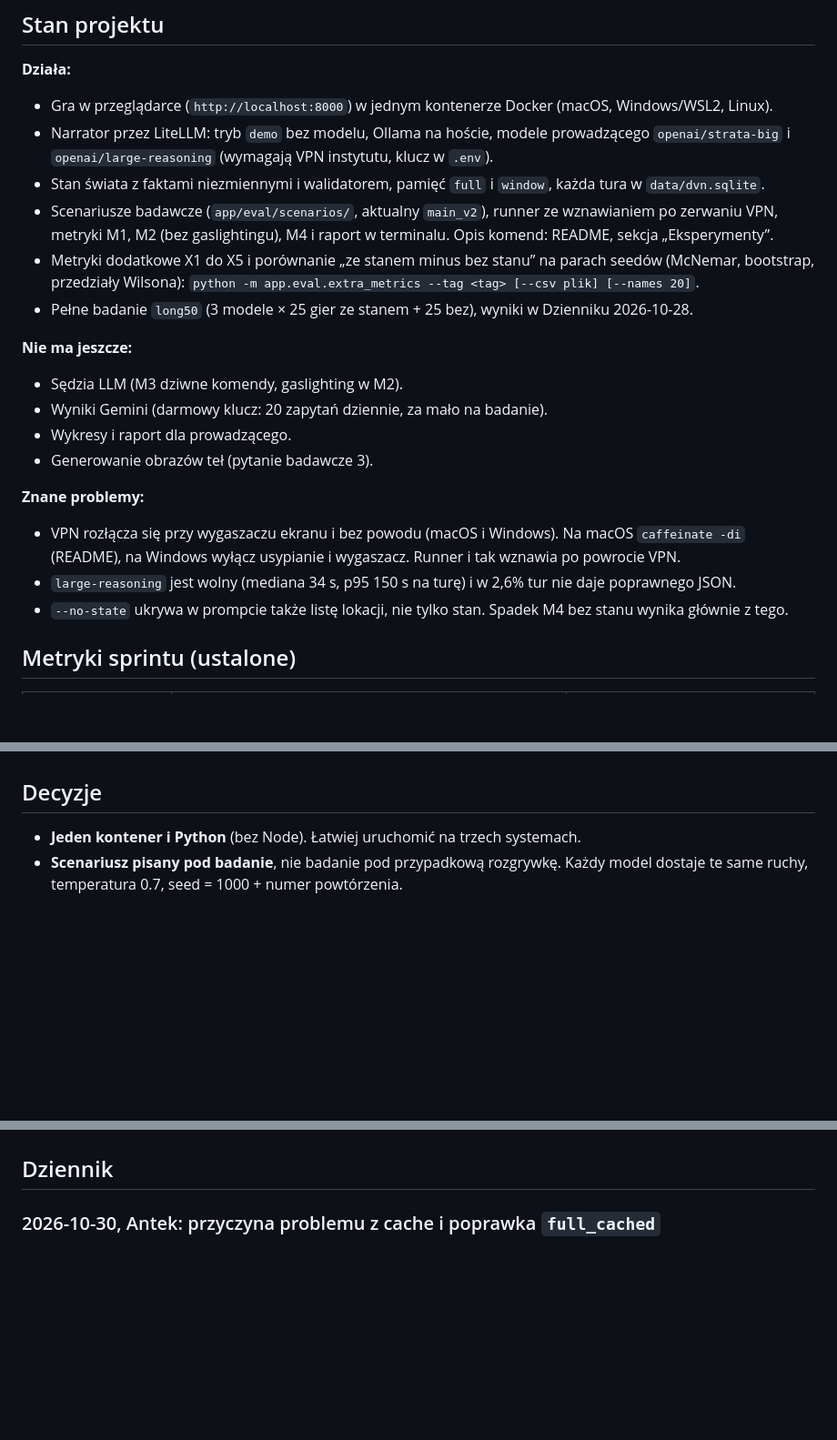
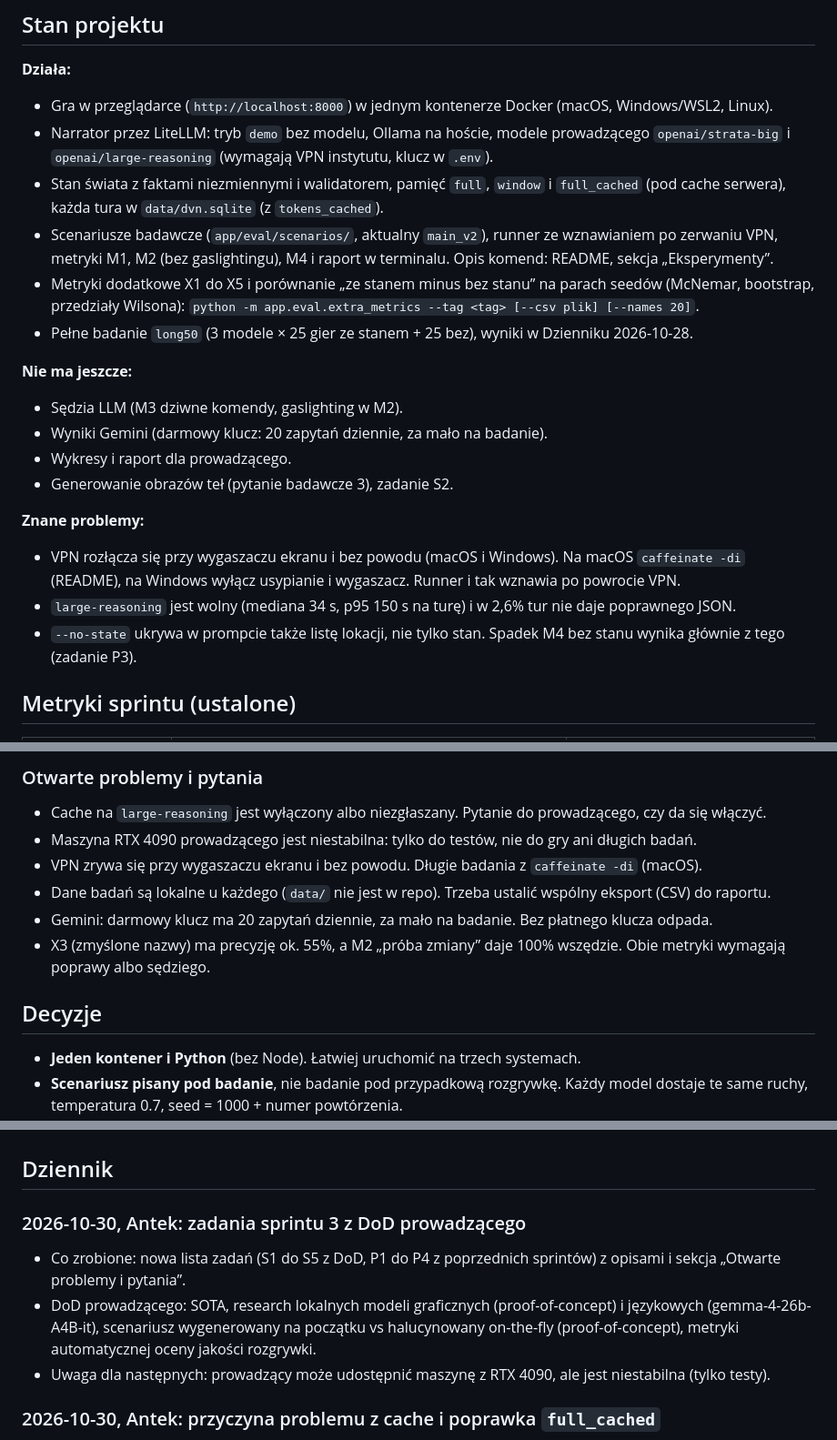
Before and after one commit to AntttPe/dynamic-visual-novel, a Markdown page: PROGRESS.md, 3 parts joined by grey strips. Shown at 91% size. GitHub-like rendering; blank space fills up the shorter version.

```diff
--- a/PROGRESS.md
+++ b/PROGRESS.md
@@ -39,7 +39,8 @@ Wzór wpisu w dzienniku:
 - Gra w przeglądarce (`http://localhost:8000`) w jednym kontenerze Docker (macOS, Windows/WSL2, Linux).
 - Narrator przez LiteLLM: tryb `demo` bez modelu, Ollama na hoście, modele prowadzącego
   `openai/strata-big` i `openai/large-reasoning` (wymagają VPN instytutu, klucz w `.env`).
-- Stan świata z faktami niezmiennymi i walidatorem, pamięć `full` i `window`, każda tura w `data/dvn.sqlite`.
+- Stan świata z faktami niezmiennymi i walidatorem, pamięć `full`, `window` i `full_cached` (pod cache serwera),
+  każda tura w `data/dvn.sqlite` (z `tokens_cached`).
 - Scenariusze badawcze (`app/eval/scenarios/`, aktualny `main_v2`), runner ze wznawianiem po zerwaniu VPN,
   metryki M1, M2 (bez gaslightingu), M4 i raport w terminalu. Opis komend: README, sekcja „Eksperymenty”.
 - Metryki dodatkowe X1 do X5 i porównanie „ze stanem minus bez stanu” na parach seedów (McNemar, bootstrap,
@@ -50,13 +51,13 @@ Wzór wpisu w dzienniku:
 - Sędzia LLM (M3 dziwne komendy, gaslighting w M2).
 - Wyniki Gemini (darmowy klucz: 20 zapytań dziennie, za mało na badanie).
 - Wykresy i raport dla prowadzącego.
-- Generowanie obrazów teł (pytanie badawcze 3).
+- Generowanie obrazów teł (pytanie badawcze 3), zadanie S2.
 
 **Znane problemy:**
 - VPN rozłącza się przy wygaszaczu ekranu i bez powodu (macOS i Windows). Na macOS `caffeinate -di` (README),
   na Windows wyłącz usypianie i wygaszacz. Runner i tak wznawia po powrocie VPN.
 - `large-reasoning` jest wolny (mediana 34 s, p95 150 s na turę) i w 2,6% tur nie daje poprawnego JSON.
-- `--no-state` ukrywa w prompcie także listę lokacji, nie tylko stan. Spadek M4 bez stanu wynika głównie z tego.
+- `--no-state` ukrywa w prompcie także listę lokacji, nie tylko stan. Spadek M4 bez stanu wynika głównie z tego (zadanie P3).
 
 ## Metryki sprintu (ustalone)
 
@@ -91,3 +145,12 @@ więc cache nie działa. Do zrobienia:
+### Otwarte problemy i pytania
+
+- Cache na `large-reasoning` jest wyłączony albo niezgłaszany. Pytanie do prowadzącego, czy da się włączyć.
+- Maszyna RTX 4090 prowadzącego jest niestabilna: tylko do testów, nie do gry ani długich badań.
+- VPN zrywa się przy wygaszaczu ekranu i bez powodu. Długie badania z `caffeinate -di` (macOS).
+- Dane badań są lokalne u każdego (`data/` nie jest w repo). Trzeba ustalić wspólny eksport (CSV) do raportu.
+- Gemini: darmowy klucz ma 20 zapytań dziennie, za mało na badanie. Bez płatnego klucza odpada.
+- X3 (zmyślone nazwy) ma precyzję ok. 55%, a M2 „próba zmiany” daje 100% wszędzie. Obie metryki
+  wymagają poprawy albo sędziego.
 
 ## Decyzje
 
@@ -107,6 +170,14 @@ więc cache nie działa. Do zrobienia:
   ile się wykonało.
 
 ## Dziennik
+
+### 2026-10-30, Antek: zadania sprintu 3 z DoD prowadzącego
+- Co zrobione: nowa lista zadań (S1 do S5 z DoD, P1 do P4 z poprzednich sprintów) z opisami
+  i sekcja „Otwarte problemy i pytania”.
+- DoD prowadzącego: SOTA, research lokalnych modeli graficznych (proof-of-concept) i językowych
+  (gemma-4-26b-A4B-it), scenariusz wygenerowany na początku vs halucynowany on-the-fly (proof-of-concept),
+  metryki automatycznej oceny jakości rozgrywki.
+- Uwaga dla następnych: prowadzący może udostępnić maszynę z RTX 4090, ale jest niestabilna (tylko testy).
 
 ### 2026-10-30, Antek: przyczyna problemu z cache i poprawka `full_cached`
 - Diagnoza (nagłówki serwera pokazują, która maszyna odpowiada; obie mają po 1 kopii modelu):
```
Also changed, not shown: other parts of PROGRESS.md (+68 -15 lines).
